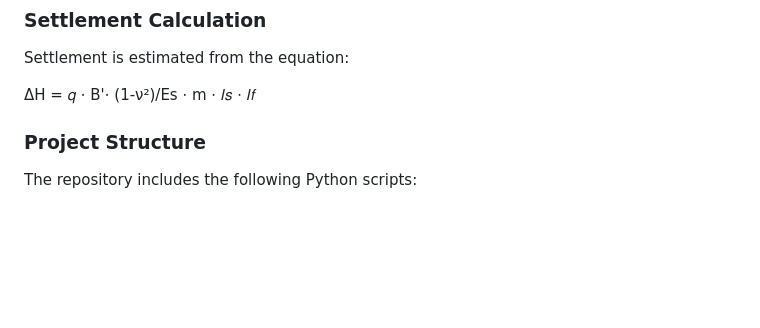
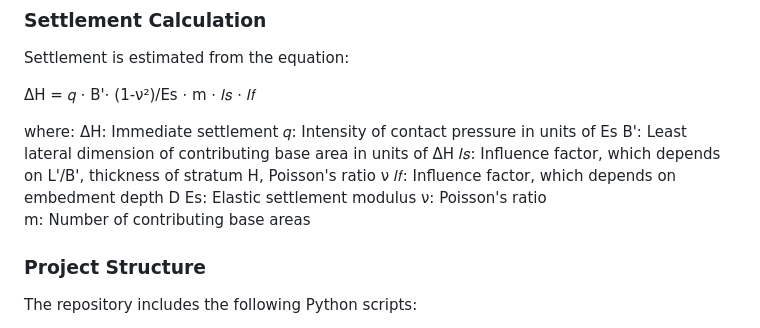
Before and after one commit to Bandadad/Bearing-Capacity, a Markdown page: README.md, the part around the change. Rendered like a GitHub page; blank space fills up the shorter version.

```diff
--- a/README.md
+++ b/README.md
@@ -7,6 +7,16 @@ This project produces a design chart for spread footing using elastic theory, ba
 Settlement is estimated from the equation:
 
 ΔH = 𝑞 ⋅ B'⋅ (1-ν²)/Es ⋅ m ⋅ 𝐼𝑠 ⋅ 𝐼𝑓
+
+where:
+ΔH: Immediate settlement
+𝑞:  Intensity of contact pressure in units of Es
+B': Least lateral dimension of contributing base area in units of ΔH
+𝐼𝑠: Influence factor, which depends on L'/B', thickness of stratum H, Poisson's ratio ν
+𝐼𝑓: Influence factor, which depends on embedment depth D
+Es: Elastic settlement modulus
+ν:  Poisson's ratio
+m:  Number of contributing base areas
 
 
 ### Project Structure
```
